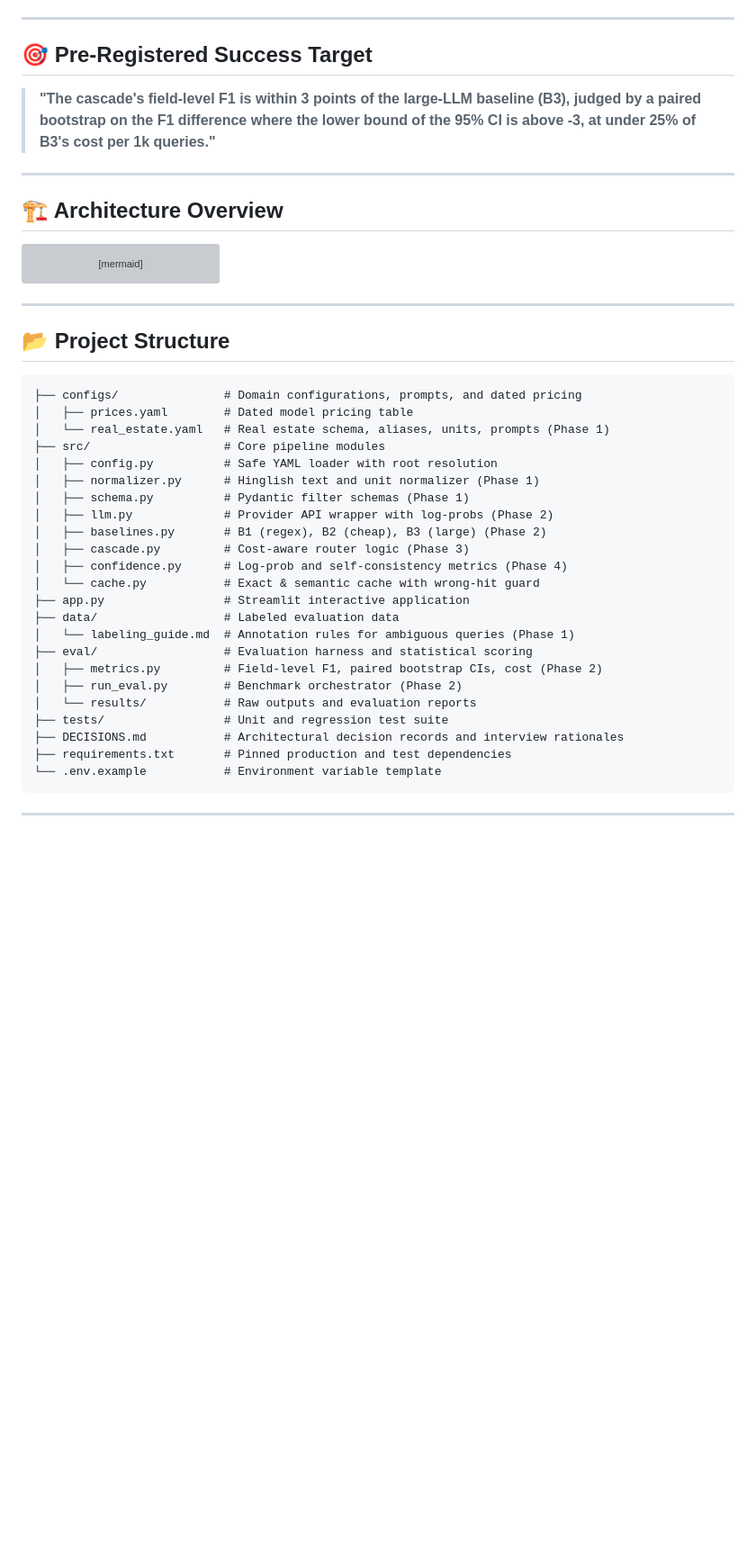
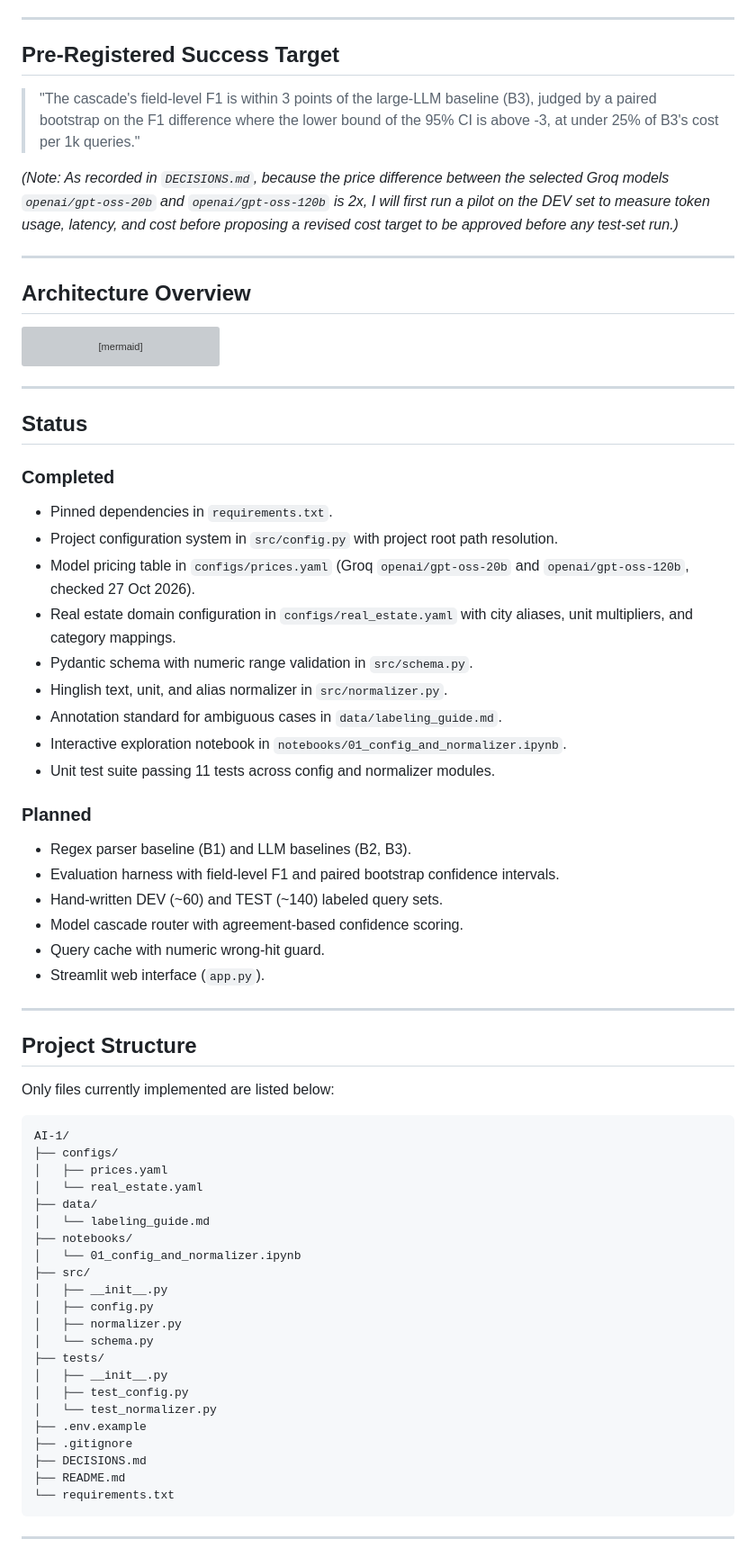
Before and after one commit to SainathNilewad/AI-1, a Markdown page: README.md, the part around one of its changes. Shown at 90% size. Drawn GitHub-style; blank space fills up the shorter version; grey boxes are pictures that could not be loaded.

Commit message:
rewrite readme in plain first person

````diff
--- a/README.md
+++ b/README.md
@@ -4,12 +6,15 @@ An enterprise-grade, cost-aware model cascade that extracts structured search fi
 
 ---
 
-## 🎯 Pre-Registered Success Target
-> **"The cascade's field-level F1 is within 3 points of the large-LLM baseline (B3), judged by a paired bootstrap on the F1 difference where the lower bound of the 95% CI is above -3, at under 25% of B3's cost per 1k queries."**
+## Pre-Registered Success Target
+
+> "The cascade's field-level F1 is within 3 points of the large-LLM baseline (B3), judged by a paired bootstrap on the F1 difference where the lower bound of the 95% CI is above -3, at under 25% of B3's cost per 1k queries."
+
+*(Note: As recorded in `DECISIONS.md`, because the price difference between the selected Groq models `openai/gpt-oss-20b` and `openai/gpt-oss-120b` is 2x, I will first run a pilot on the DEV set to measure token usage, latency, and cost before proposing a revised cost target to be approved before any test-set run.)*
 
 ---
 
-## 🏗️ Architecture Overview
+## Architecture Overview
 
 ```mermaid
 flowchart TD
@@ -25,32 +30,56 @@ flowchart TD
 
 ---
 
-## 📂 Project Structure
+## Status
+
+### Completed
+- Pinned dependencies in `requirements.txt`.
+- Project configuration system in `src/config.py` with project root path resolution.
+- Model pricing table in `configs/prices.yaml` (Groq `openai/gpt-oss-20b` and `openai/gpt-oss-120b`, checked 27 Oct 2026).
+- Real estate domain configuration in `configs/real_estate.yaml` with city aliases, unit multipliers, and category mappings.
+- Pydantic schema with numeric range validation in `src/schema.py`.
+- Hinglish text, unit, and alias normalizer in `src/normalizer.py`.
+- Annotation standard for ambiguous cases in `data/labeling_guide.md`.
+- Interactive exploration notebook in `notebooks/01_config_and_normalizer.ipynb`.
+- Unit test suite passing 11 tests across config and normalizer modules.
+
+### Planned
+- Regex parser baseline (B1) and LLM baselines (B2, B3).
+- Evaluation harness with field-level F1 and paired bootstrap confidence intervals.
+- Hand-written DEV (~60) and TEST (~140) labeled query sets.
+- Model cascade router with agreement-based confidence scoring.
+- Query cache with numeric wrong-hit guard.
+- Streamlit web interface (`app.py`).
+
+---
+
+## Project Structure
+
+Only files currently implemented are listed below:
 
 ```text
-├── configs/               # Domain configurations, prompts, and dated pricing
-│   ├── prices.yaml        # Dated model pricing table
-│   └── real_estate.yaml   # Real estate schema, aliases, units, prompts (Phase 1)
-├── src/                   # Core pipeline modules
-│   ├── config.py          # Safe YAML loader with root resolution
-│   ├── normalizer.py      # Hinglish text and unit normalizer (Phase 1)
-│   ├── schema.py          # Pydantic filter schemas (Phase 1)
-│   ├── llm.py             # Provider API wrapper with log-probs (Phase 2)
-│   ├── baselines.py       # B1 (regex), B2 (cheap), B3 (large) (Phase 2)
-│   ├── cascade.py         # Cost-aware router logic (Phase 3)
-│   ├── confidence.py      # Log-prob and self-consistency metrics (Phase 4)
-│   └── cache.py           # Exact & semantic cache with wrong-hit guard
-├── app.py                 # Streamlit interactive application
-├── data/                  # Labeled evaluation data
-│   └── labeling_guide.md  # Annotation rules for ambiguous queries (Phase 1)
-├── eval/                  # Evaluation harness and statistical scoring
-│   ├── metrics.py         # Field-level F1, paired bootstrap CIs, cost (Phase 2)
-│   ├── run_eval.py        # Benchmark orchestrator (Phase 2)
-│   └── results/           # Raw outputs and evaluation reports
-├── tests/                 # Unit and regression test suite
-├── DECISIONS.md           # Architectural decision records and interview rationales
-├── requirements.txt       # Pinned production and test dependencies
-└── .env.example           # Environment variable template
+AI-1/
+├── configs/
+│   ├── prices.yaml
+│   └── real_estate.yaml
+├── data/
+│   └── labeling_guide.md
+├── notebooks/
+│   └── 01_config_and_normalizer.ipynb
+├── src/
+│   ├── __init__.py
+│   ├── config.py
+│   ├── normalizer.py
+│   └── schema.py
+├── tests/
+│   ├── __init__.py
+│   ├── test_config.py
+│   └── test_normalizer.py
+├── .env.example
+├── .gitignore
+├── DECISIONS.md
+├── README.md
+└── requirements.txt
 ```
 
 ---
````
Also changed, not shown: other parts of README.md (+25 -7 lines).
